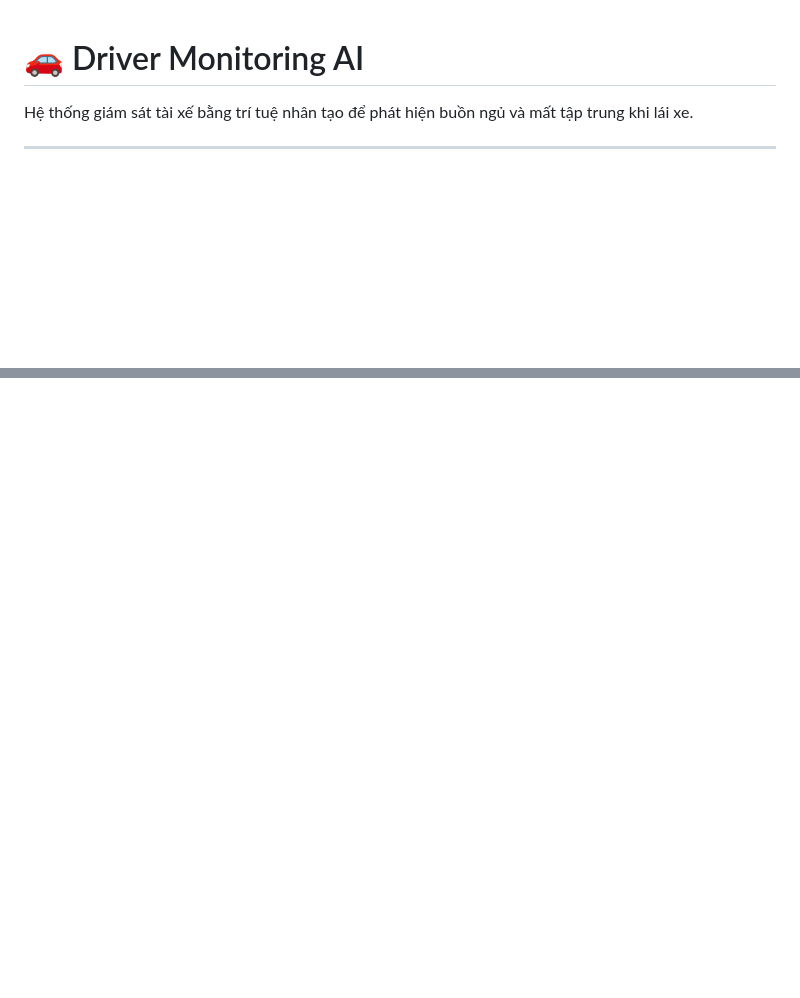
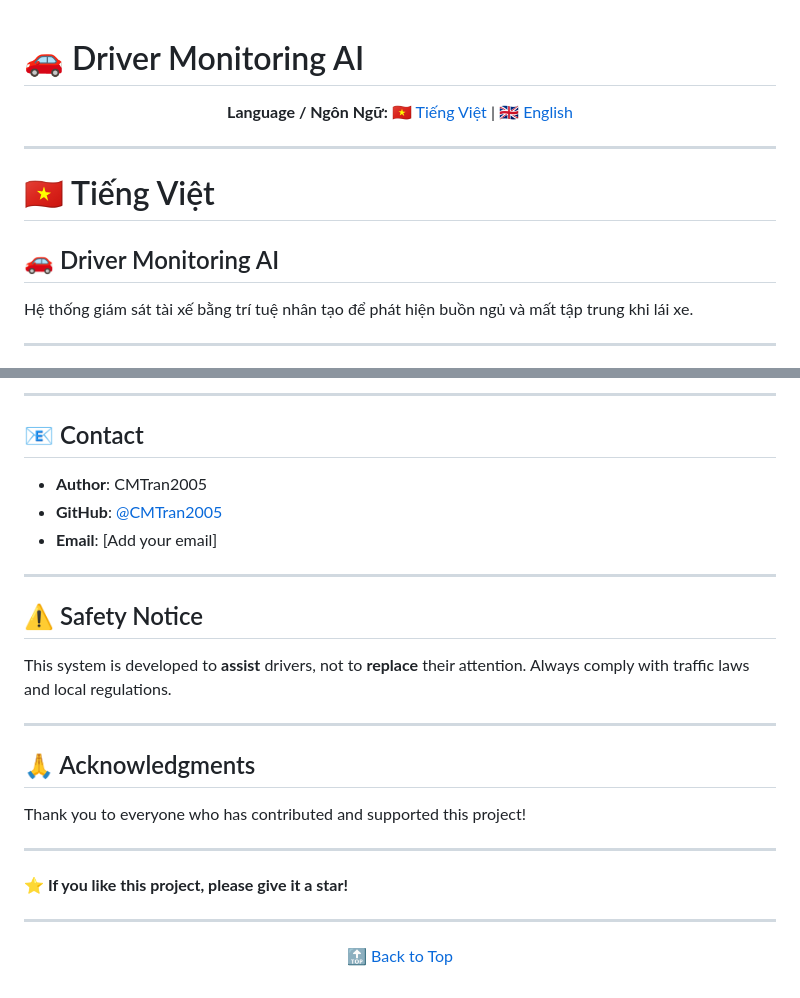
Before and after one commit to CMTran2005/Driver_Monitoring_AI, a Markdown page: README.md, 2 parts joined by grey strips. GitHub-like rendering; blank space fills up the shorter version.

Commit message:
docs: Update README with bilingual Vietnamese-English support and language toggle

```diff
--- a/README.md
+++ b/README.md
@@ -1,4 +1,18 @@
 # 🚗 Driver Monitoring AI
+
+<div align="center">
+
+<!-- Language Toggle -->
+**Language / Ngôn Ngữ:**
+[🇻🇳 Tiếng Việt](#tiếng-việt) | [🇬🇧 English](#english)
+
+</div>
+
+---
+
+# 🇻🇳 Tiếng Việt
+
+## 🚗 Driver Monitoring AI
 
 Hệ thống giám sát tài xế bằng trí tuệ nhân tạo để phát hiện buồn ngủ và mất tập trung khi lái xe.
 
@@ -172,0 +343,31 @@ Cảm ơn tất cả những người đã đóng góp và hỗ trợ dự án n
+---
+
+## 📧 Contact
+
+- **Author**: CMTran2005
+- **GitHub**: [@CMTran2005](https://github.com/CMTran2005)
+- **Email**: [Add your email]
+
+---
+
+## ⚠️ Safety Notice
+
+This system is developed to **assist** drivers, not to **replace** their attention. Always comply with traffic laws and local regulations.
+
+---
+
+## 🙏 Acknowledgments
+
+Thank you to everyone who has contributed and supported this project!
+
+---
+
+**⭐ If you like this project, please give it a star!**
+
+---
+
+<div align="center">
+
+[🔝 Back to Top](#-driver-monitoring-ai)
+
+</div>
```
Also changed, not shown: other parts of README.md (+156 -0 lines).
